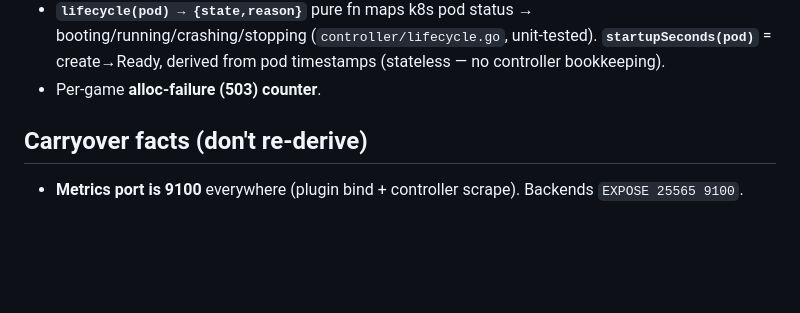
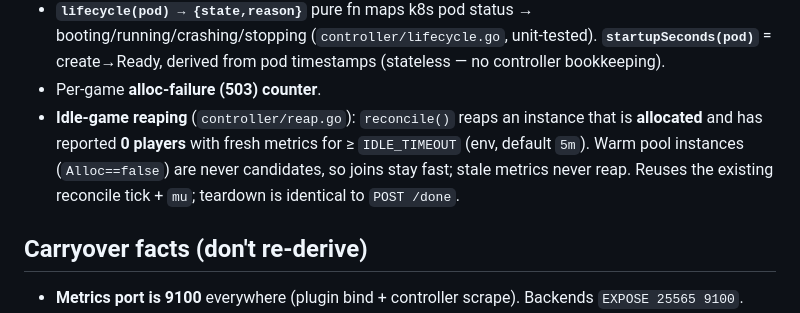
Before and after one commit to mehdii000/RedstoneKube, a Markdown page: docs/superpowers/SLICE-3-HANDOFF.md, the part around the change. Drawn GitHub-style; blank space fills up the shorter version.

Commit message:
docs(slice-3): note idle-game reaping in handoff
Co-Authored-By: Claude Opus 4.8 <noreply@anthropic.com>

```diff
--- a/docs/superpowers/SLICE-3-HANDOFF.md
+++ b/docs/superpowers/SLICE-3-HANDOFF.md
@@ -24,6 +24,10 @@ Plan: `docs/superpowers/plans/2026-06-19-slice-3-metrics-dashboard.md`.
   (`controller/lifecycle.go`, unit-tested). **`startupSeconds(pod)`** = create→Ready, derived from pod
   timestamps (stateless — no controller bookkeeping).
 - Per-game **alloc-failure (503) counter**.
+- **Idle-game reaping** (`controller/reap.go`): `reconcile()` reaps an instance that is **allocated**
+  and has reported **0 players** with fresh metrics for ≥ `IDLE_TIMEOUT` (env, default `5m`). Warm
+  pool instances (`Alloc==false`) are never candidates, so joins stay fast; stale metrics never reap.
+  Reuses the existing reconcile tick + `mu`; teardown is identical to `POST /done`.
 
 ## Carryover facts (don't re-derive)
 
```
